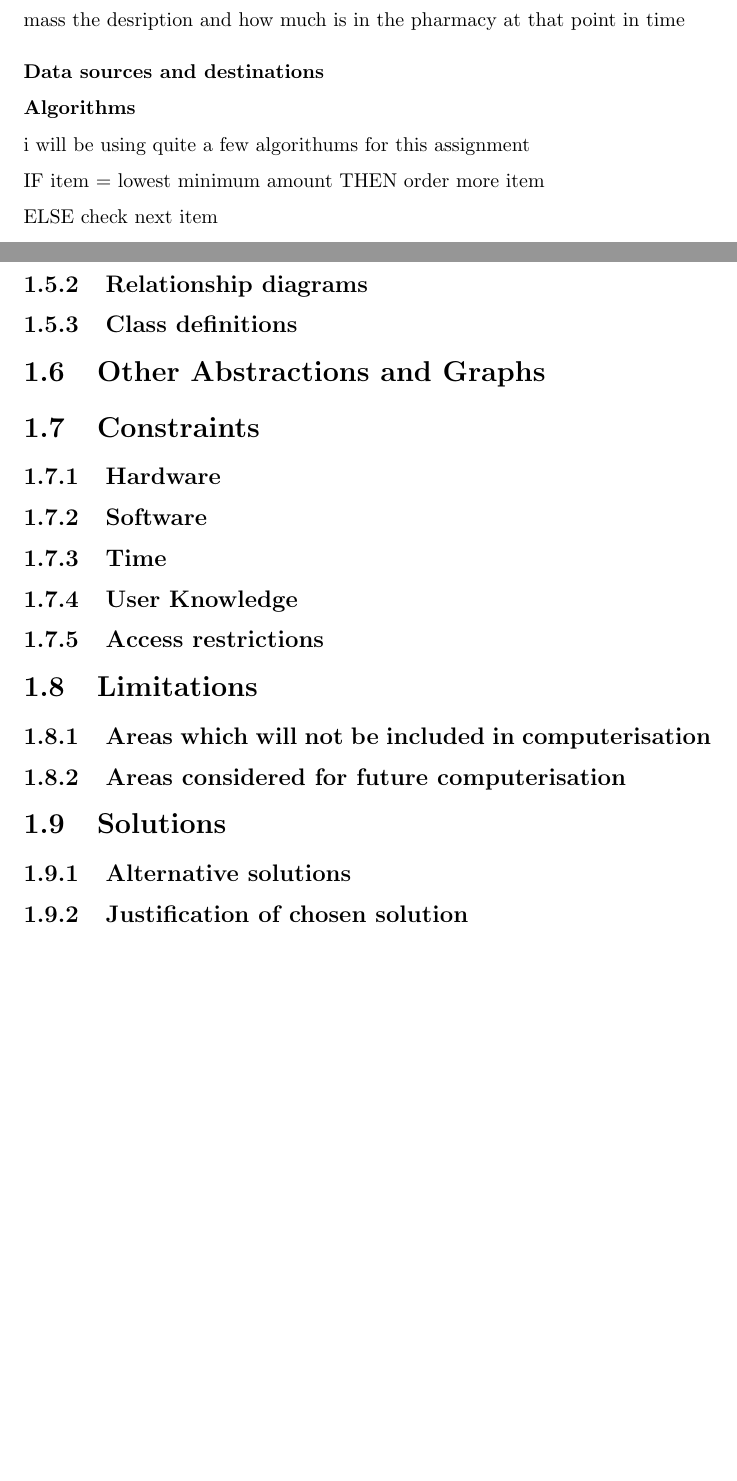
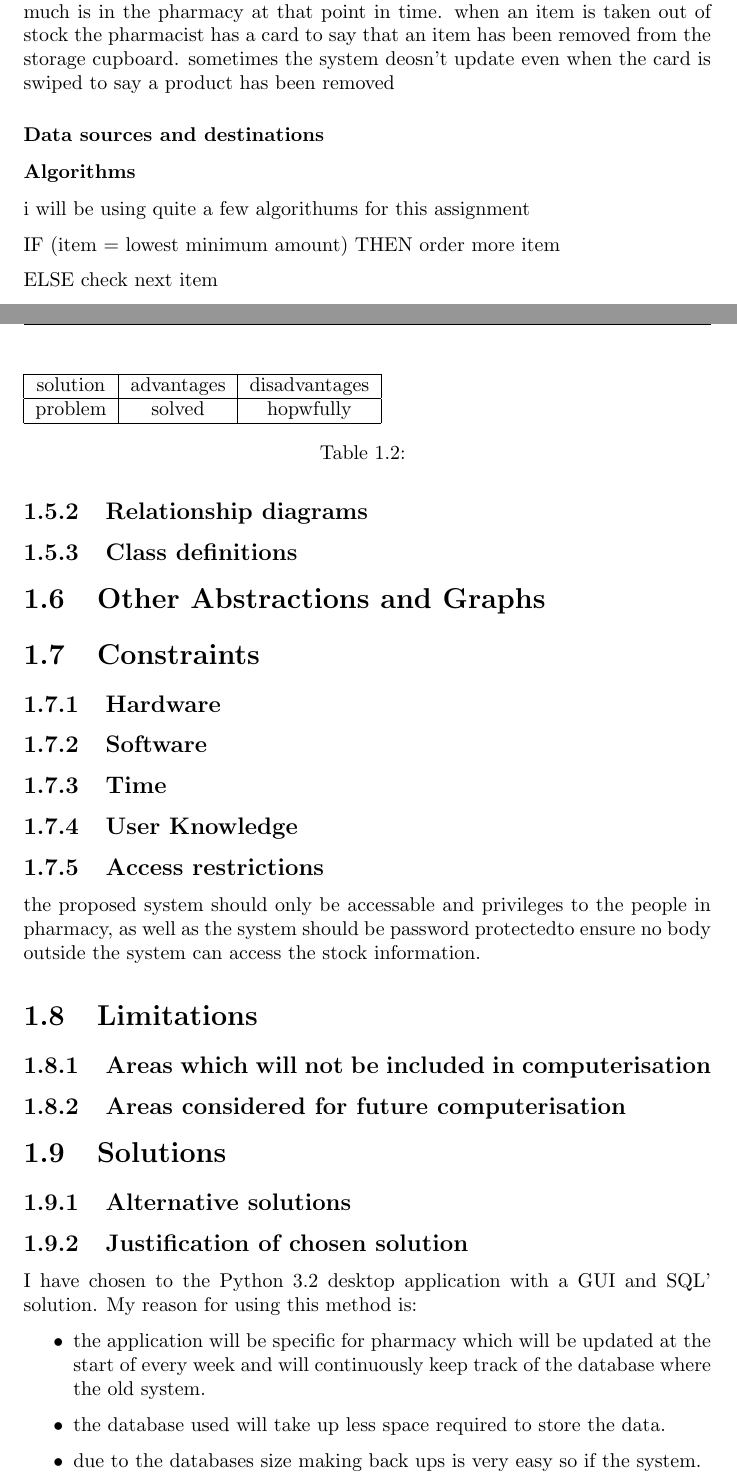
Before and after one commit to henrymlongroad/computing-coursework.exe, a LaTeX document (coursework.tex, which reads Analysis/analysis.tex): two parts of pages 7 and 9 of 22 before the commit and two parts of pages 7 and 10 of 23 after it, joined at a grey line, cut so that both start at the same text, the shorter picture padded with empty space. Compiled offline with pdfLaTeX.

Commit message:
reworked

```diff
--- a/Analysis/analysis.tex
+++ b/Analysis/analysis.tex
@@ -17,5 +17,5 @@ the orders for the stock take too long to submit and all stock has to be conted
 \section{Investigation}
 
 \subsection{The current system}
-the current system at the pharmacy is a data base that holds the information of over 36000 items(change when get home) the data base holds the price the mass the desription and how much is in the pharmacy at that point in time
+the current system at the pharmacy is a data base that holds the information of over 500 items. the data base holds the price the mass the desription and how much is in the pharmacy at that point in time. when an item is taken out of stock the pharmacist has a card to say that an item has been removed from the storage cupboard. sometimes the system deosn't update even when the card is swiped to say a product has been removed
 \subsubsection{Data sources and destinations}
@@ -23,8 +36,11 @@ the current system at the pharmacy is a data base that holds the information of
+\label{tab:}
+
+\end{table}
 \subsubsection{Algorithms}
 
 i will be using quite a few algorithums for this assignment
 
-IF item = lowest minimum amount THEN
+IF (item = lowest minimum amount) THEN
 		order more item
 
 ELSE
@@ -140,6 +166,8 @@ show stock info & display info & pharmacist\\
 \subsection{User Knowledge}
 
 \subsection{Access restrictions}
+the proposed system should only be accessable and privileges to the people in pharmacy, as well as the system should be password protectedto ensure no body outside the system can access the stock information.
+\space
 
 \section{Limitations}
 
@@ -150,5 +178,21 @@ show stock info & display info & pharmacist\\
 \section{Solutions}
 
 \subsection{Alternative solutions}
-
+\begin{table}
+\begin{tabular}{|c|c|c|}
+\hline
+solution & advantages & disadvantages\\
+\hline
+problem & solved & hopwfully\\
+\hline
+\end{tabular}
+\caption{}
+\label{tab:nonlin}
+\end{table}
 \subsection{Justification of chosen solution}
+I have chosen to the Python 3.2 desktop application with a GUI and SQL' solution. My reason for using this method is:
+\begin{itemize}
+    \item the application will be specific for pharmacy which will be updated at the start of every week and will continuously keep track of the database where the old system.
+    \item the database used will take up less space required to store the data.
+    \item due to the databases size making back ups is very easy so if the system.
+\end{itemize}
```
Also changed, not shown: coursework.pdf, Analysis/analysis.tex (31 more changed lines), 9 other files.
